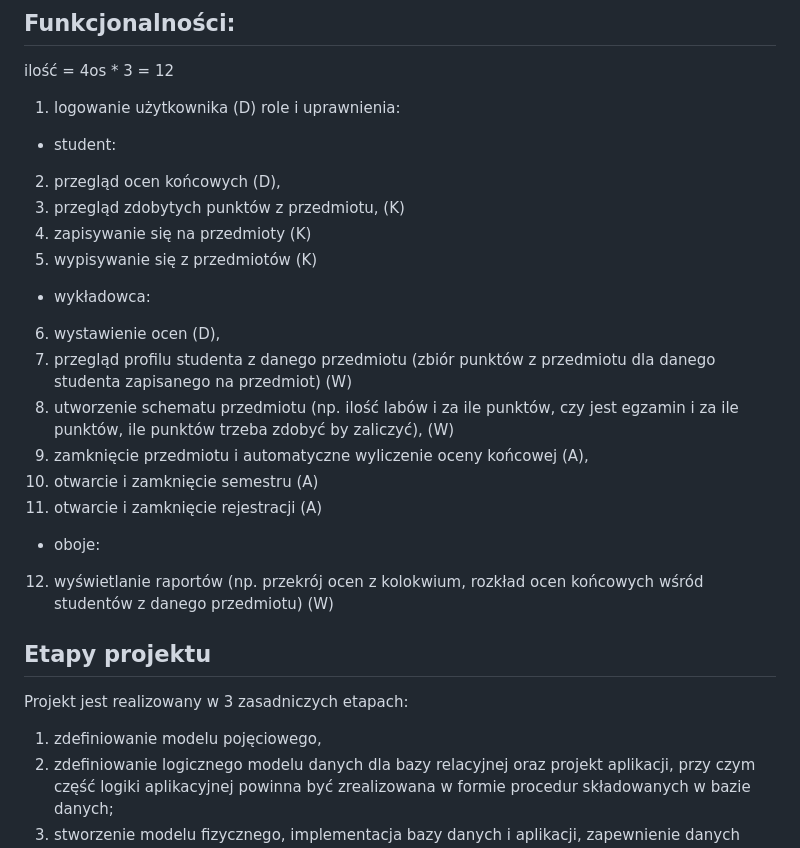
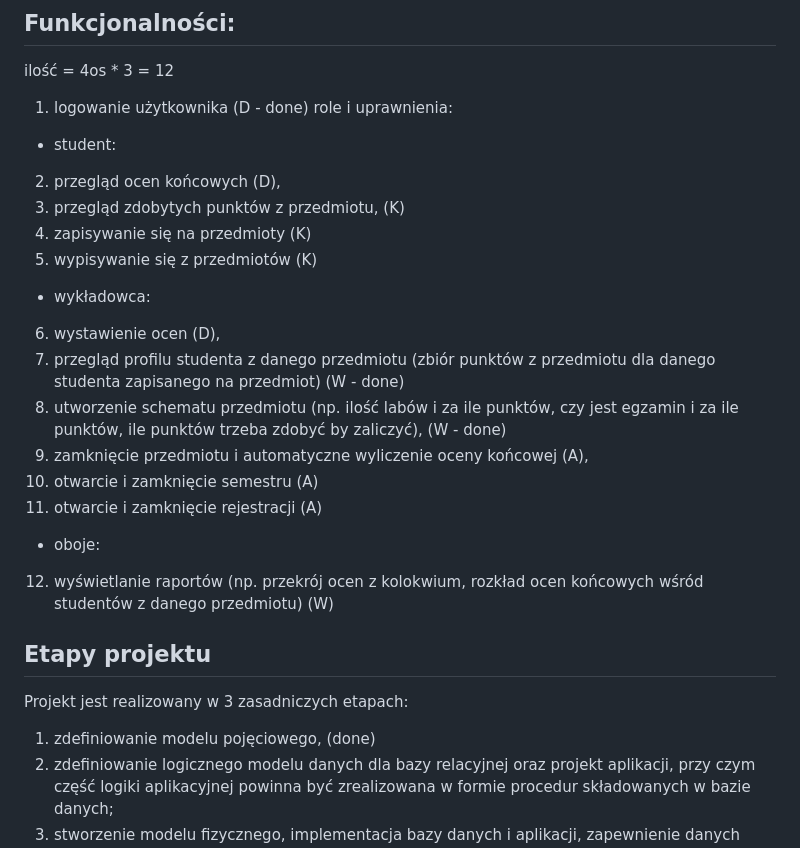
Before and after one commit to katzurk/Students-Assesment-System, a Markdown page: README.md, the part around the change. GitHub-like rendering.

Commit message:
updated finished points with (done)

```diff
--- a/README.md
+++ b/README.md
@@ -53,7 +53,7 @@ w przeglądarce wchodzimy na stronę:
 
 ## Funkcjonalności:
 ilość = 4os * 3 = 12
-1. logowanie użytkownika (D)
+1. logowanie użytkownika (D - done)
 role i uprawnienia:
 * student:
 2. przegląd ocen końcowych (D),
@@ -62,8 +62,8 @@ role i uprawnienia:
 5. wypisywanie się z przedmiotów (K)
 * wykładowca:
 6. wystawienie ocen (D),
-7. przegląd profilu studenta z danego przedmiotu (zbiór punktów z przedmiotu dla danego studenta zapisanego na przedmiot) (W)
-8. utworzenie schematu przedmiotu (np. ilość labów i za ile punktów, czy jest egzamin i za ile punktów, ile punktów trzeba zdobyć by zaliczyć), (W)
+7. przegląd profilu studenta z danego przedmiotu (zbiór punktów z przedmiotu dla danego studenta zapisanego na przedmiot) (W - done)
+8. utworzenie schematu przedmiotu (np. ilość labów i za ile punktów, czy jest egzamin i za ile punktów, ile punktów trzeba zdobyć by zaliczyć), (W - done)
 9.  zamknięcie przedmiotu i automatyczne wyliczenie oceny końcowej (A),
 10. otwarcie i zamknięcie semestru (A)
 11. otwarcie i zamknięcie rejestracji (A)
@@ -74,7 +74,7 @@ role i uprawnienia:
 ## Etapy projektu
 Projekt jest realizowany w 3 zasadniczych etapach:
 
-1. zdefiniowanie modelu pojęciowego,
+1. zdefiniowanie modelu pojęciowego, (done)
 2. zdefiniowanie logicznego modelu danych dla bazy relacyjnej oraz projekt aplikacji, przy czym część logiki aplikacyjnej powinna być zrealizowana w formie procedur składowanych w bazie danych;
 3. stworzenie modelu fizycznego, implementacja bazy danych i aplikacji, zapewnienie danych testowych, testy.
 
```
